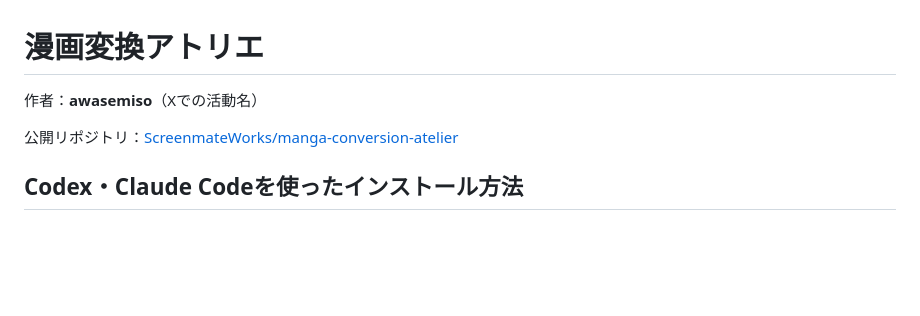
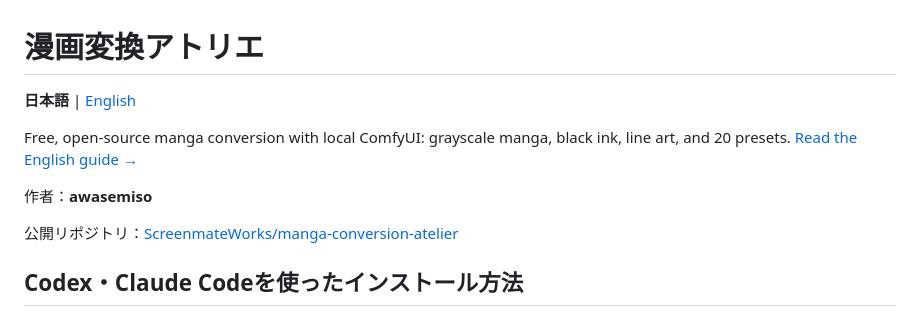
Before and after one commit to ScreenmateWorks/manga-conversion-atelier, a Markdown page: README.md, the part around the change. Drawn GitHub-style; blank space fills up the shorter version.

Commit message:
Make English documentation prominent and simplify author credit

```diff
--- a/README.md
+++ b/README.md
@@ -1,6 +1,10 @@
 # 漫画変換アトリエ
 
-作者：**awasemiso**（Xでの活動名）
+**日本語** | [English](README.en.md)
+
+Free, open-source manga conversion with local ComfyUI: grayscale manga, black ink, line art, and 20 presets. [Read the English guide →](README.en.md)
+
+作者：**awasemiso**
 
 公開リポジトリ：[ScreenmateWorks/manga-conversion-atelier](https://github.com/ScreenmateWorks/manga-conversion-atelier)
 
```
Also changed, not shown: README.en.md (+3 -1 lines).
